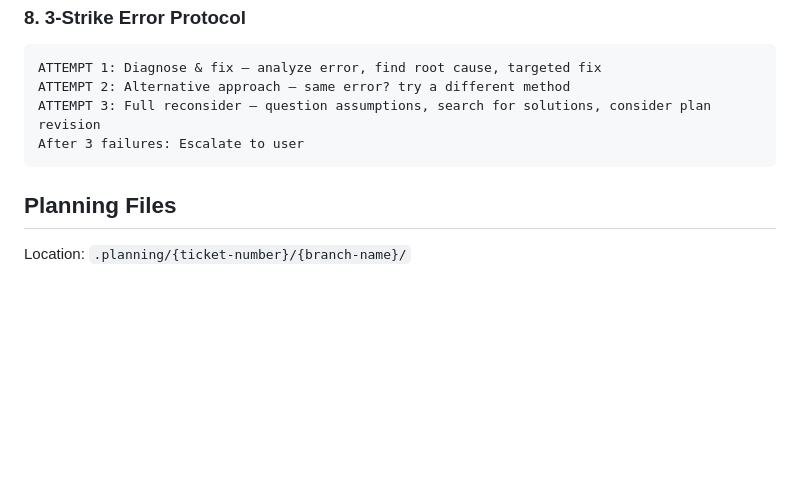
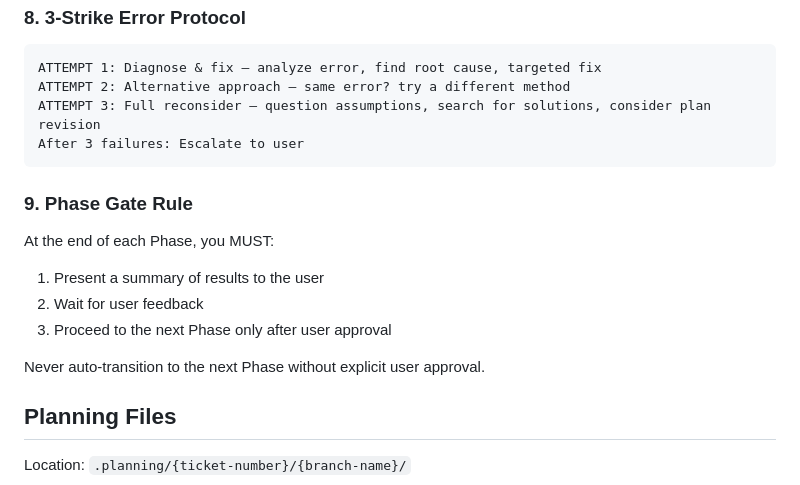
Before and after one commit to USKTEA/filebased-workflow, a Markdown page: AGENTS.md, the part around the change. Drawn GitHub-style; blank space fills up the shorter version.

Commit message:
업데이트 (#11)
Co-authored-by: kimsuktae <kimsuktae@htbeyond.com>

````diff
--- a/AGENTS.md
+++ b/AGENTS.md
@@ -58,6 +58,14 @@ ATTEMPT 3: Full reconsider — question assumptions, search for solutions, consi
 After 3 failures: Escalate to user
 ```
 
+### 9. Phase Gate Rule
+At the end of each Phase, you MUST:
+1. Present a summary of results to the user
+2. Wait for user feedback
+3. Proceed to the next Phase only after user approval
+
+Never auto-transition to the next Phase without explicit user approval.
+
 ## Planning Files
 
 Location: `.planning/{ticket-number}/{branch-name}/`
````
Also changed, not shown: 2 other files.
